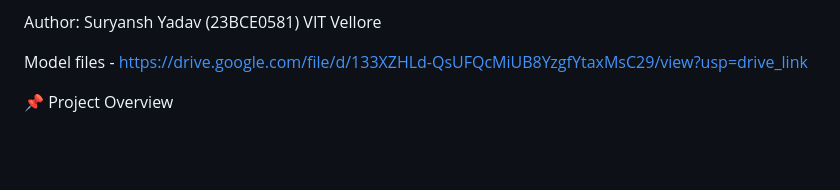
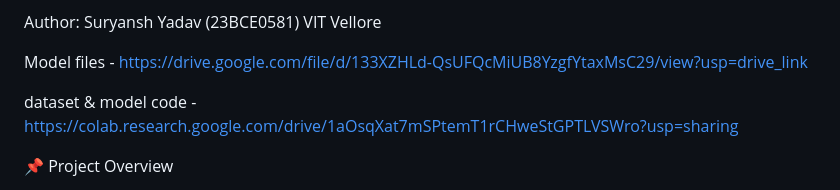
Before and after one commit to suryanshyadav2023-tech/AI_X_Ray_Project, a Markdown page: README.md, the part around the change. Drawn GitHub-style; blank space fills up the shorter version.

Commit message:
Update README with dataset and model code links
Added links to dataset and model code in README.

```diff
--- a/README.md
+++ b/README.md
@@ -5,6 +5,8 @@ Author: Suryansh Yadav (23BCE0581)
 VIT Vellore
 
 Model files - https://drive.google.com/file/d/133XZHLd-QsUFQcMiUB8YzgfYtaxMsC29/view?usp=drive_link
+
+dataset & model code - https://colab.research.google.com/drive/1aOsqXat7mSPtemT1rCHweStGPTLVSWro?usp=sharing
 
 📌 Project Overview
 
```
